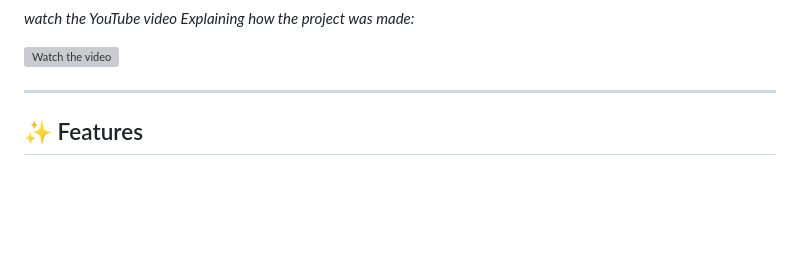
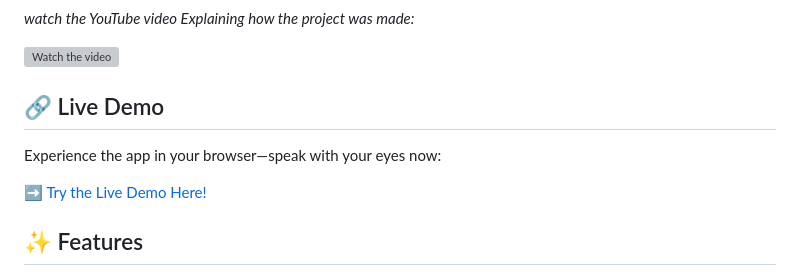
Before and after one commit to PikoCanFly/speak-with-your-eyes-ai, a Markdown page: README.md, the part around the change. Rendered like a GitHub page; blank space fills up the shorter version; grey boxes are pictures that could not be loaded.

Commit message:
Add live demo section to README
Added a section for live demo link in the README.

```diff
--- a/README.md
+++ b/README.md
@@ -19,8 +19,11 @@ What if you could speak with your eyes? This project makes it possible. Using th
 
 [![Watch the video](https://img.youtube.com/vi/LB8nHcPoW-g/hqdefault.jpg)](https://youtu.be/LB8nHcPoW-g)
 
----
+## 🔗 Live Demo
 
+Experience the app in your browser—speak with your eyes now:
+
+[➡️ Try the Live Demo Here!](https://fantastic-hamster-94cff7.netlify.app/)
 
 
 ## ✨ Features
```
